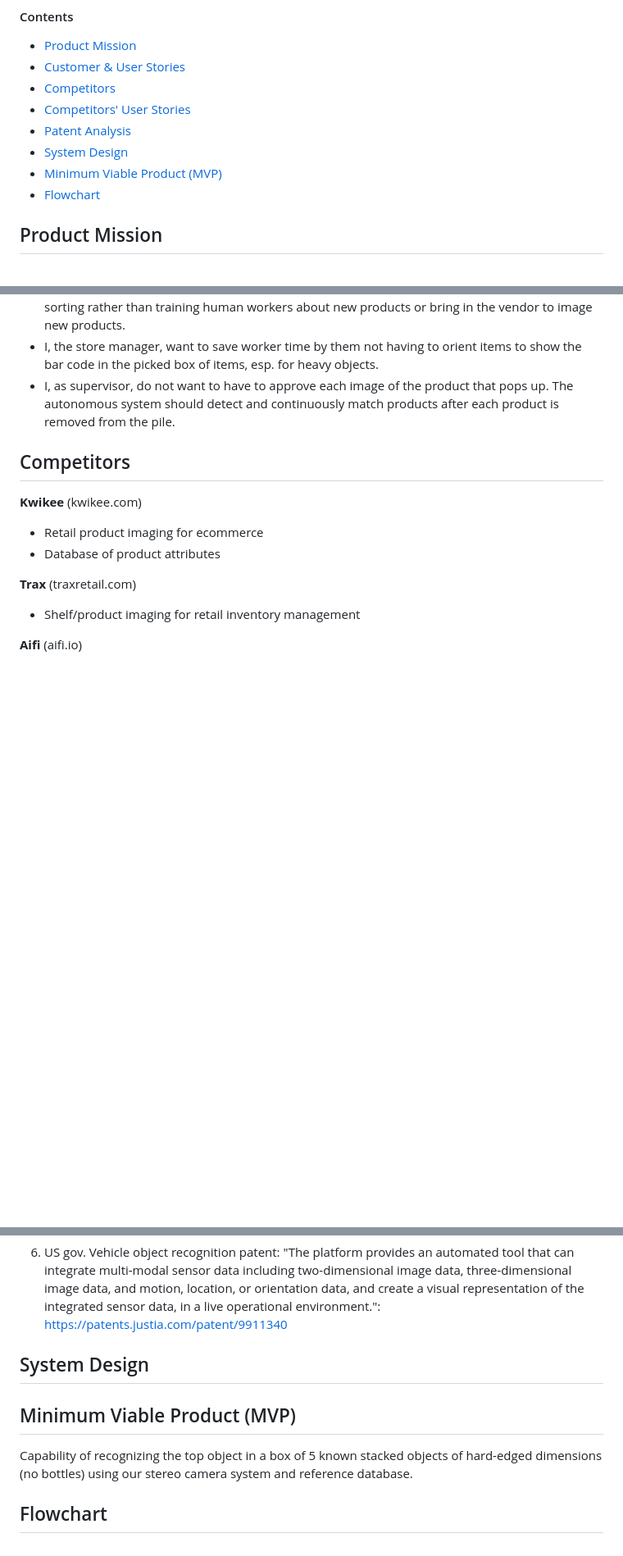
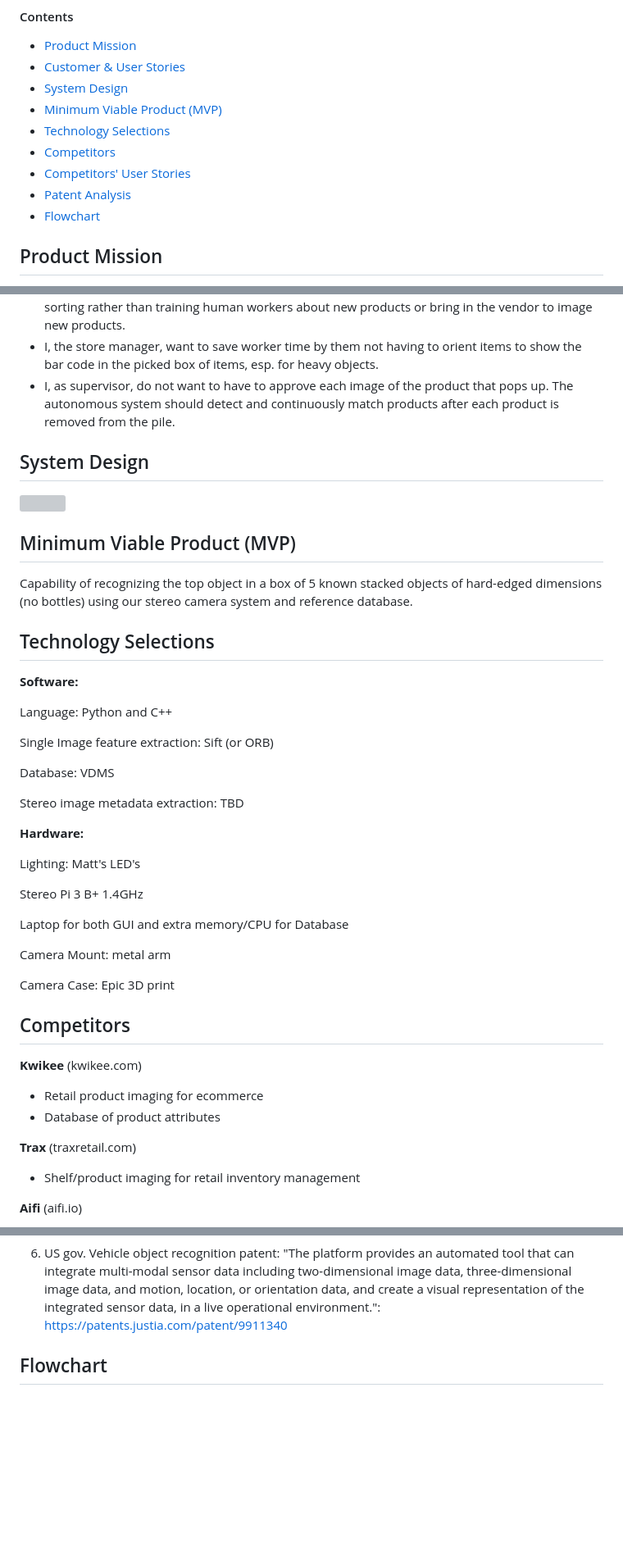
Before and after one commit to mcboyd/EC601-Retail-Imager, a Markdown page: README.md, 3 parts joined by grey strips. Shown: that part at 82% size. Drawn GitHub-style; blank space fills up the shorter version; grey boxes are pictures that could not be loaded.

```diff
--- a/README.md
+++ b/README.md
@@ -7,11 +7,12 @@ TA: Yicun (Ethan)
 
 * [Product Mission](#product-mission)
 * [Customer & User Stories](#user-stories)
+* [System Design](#system-design)
+* [Minimum Viable Product (MVP)](#mvp)
+* [Technology Selections](#technology-selections)
 * [Competitors](#competitors)
 * [Competitors' User Stories](#competitors-user-stories)
 * [Patent Analysis](#patent-analysis)
-* [System Design](#system-design)
-* [Minimum Viable Product (MVP)](#mvp)
 * [Flowchart](#flowchart)
 
 <a name="product-mission"/>
@@ -31,6 +32,45 @@ CUSTOMER: Retail stores w/pick up/delivery services like Target, Walmart etc.
 - I, the store manager, would like to be able to add new products easily for image recognition & sorting rather than training human workers about new products or bring in the vendor to image new products.
 - I, the store manager, want to save worker time by them not having to orient items to show the bar code in the picked box of items, esp. for heavy objects.
 - I, as supervisor, do not want to have to approve each image of the product that pops up. The autonomous system should detect and continuously match products after each product is removed from the pile.
+
+<a name="system-design"/>
+
+## System Design
+
+<img src="img/System_Design_Rough.jpg">
+
+<a name="mvp"/>
+
+## Minimum Viable Product (MVP)
+
+Capability of recognizing the top object in a box of 5 known stacked objects of hard-edged dimensions (no bottles) using our stereo camera system and reference database.
+
+<a name="technology-selections"/>
+
+## Technology Selections
+
+**Software:**
+
+Language: Python and C++
+
+Single Image feature extraction: Sift (or ORB)
+
+Database: VDMS
+
+Stereo image metadata extraction: TBD
+
+**Hardware:**
+
+Lighting: Matt's LED's
+
+Stereo Pi 3 B+ 1.4GHz
+
+Laptop for both GUI and extra memory/CPU for Database
+
+Camera Mount: metal arm
+
+Camera Case: Epic 3D print
+
 
 <a name="competitors"/>
 
@@ -92,17 +132,6 @@ https://patents.google.com/patent/US8260539
 
 6. US gov. Vehicle object recognition patent: "The platform provides an automated tool that can integrate multi-modal sensor data including two-dimensional image data, three-dimensional image data, and motion, location, or orientation data, and create a visual representation of the integrated sensor data, in a live operational environment.": https://patents.justia.com/patent/9911340
 
-
-<a name="system-design"/>
-
-## System Design
-
-<a name="mvp"/>
-
-## Minimum Viable Product (MVP)
-
-Capability of recognizing the top object in a box of 5 known stacked objects of hard-edged dimensions (no bottles) using our stereo camera system and reference database.
-
 <a name="flowchart"/>
 
 ## Flowchart
```
Also changed, not shown: Img/System_Design_Rough.jpg (added).
